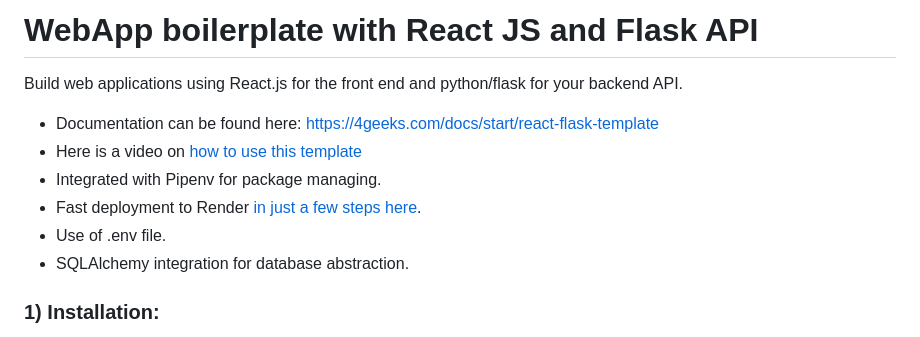
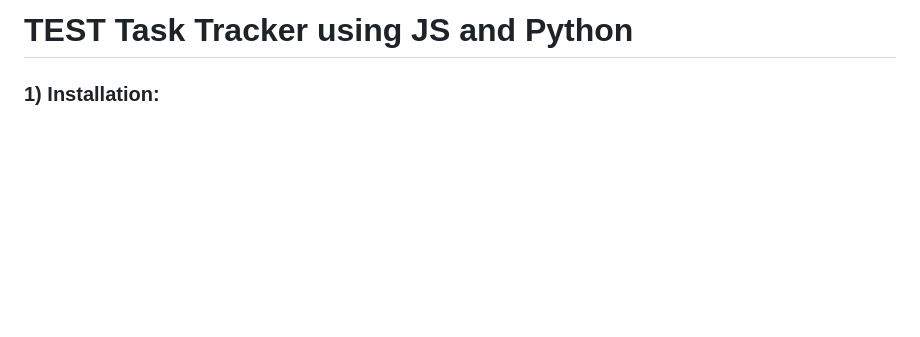
Before and after one commit to RubFajardo/RubFajardo-TaskTracker, a Markdown page: README.md, the part around the change. Drawn GitHub-style; blank space fills up the shorter version.

```diff
--- a/README.md
+++ b/README.md
@@ -1,13 +1,5 @@
-# WebApp boilerplate with React JS and Flask API
+# TEST Task Tracker using JS and Python
 
-Build web applications using React.js for the front end and python/flask for your backend API.
-
-- Documentation can be found here: https://4geeks.com/docs/start/react-flask-template
-- Here is a video on [how to use this template](https://www.loom.com/share/f37c6838b3f1496c95111e515e83dd9b)
-- Integrated with Pipenv for package managing.
-- Fast deployment to Render [in just a few steps here](https://4geeks.com/docs/start/deploy-to-render-com).
-- Use of .env file.
-- SQLAlchemy integration for database abstraction.
 
 ### 1) Installation:
 
```
